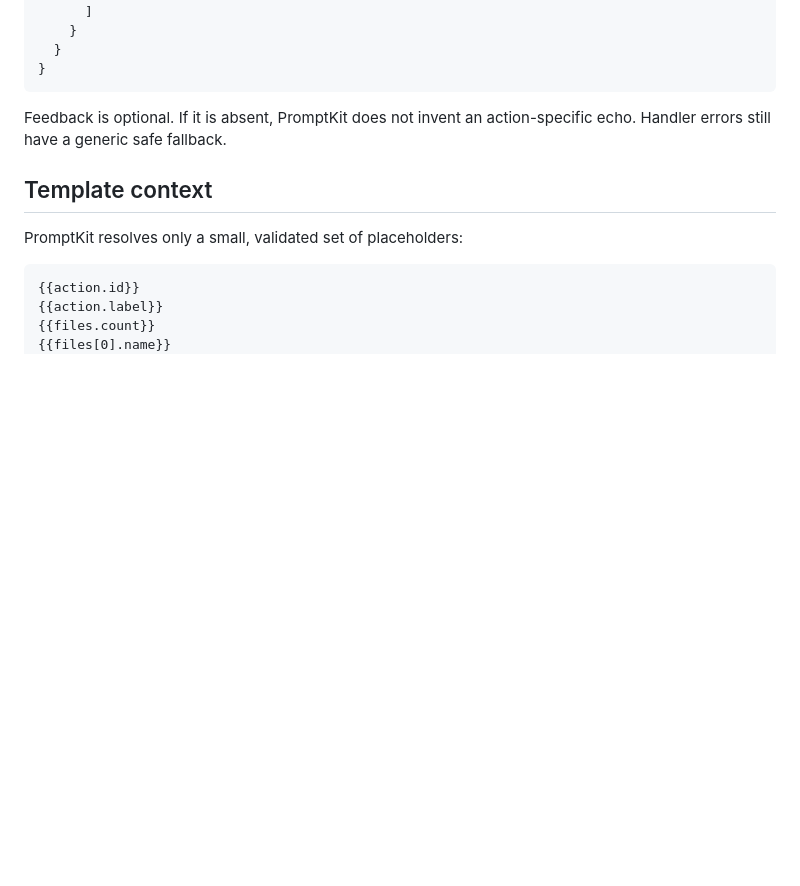
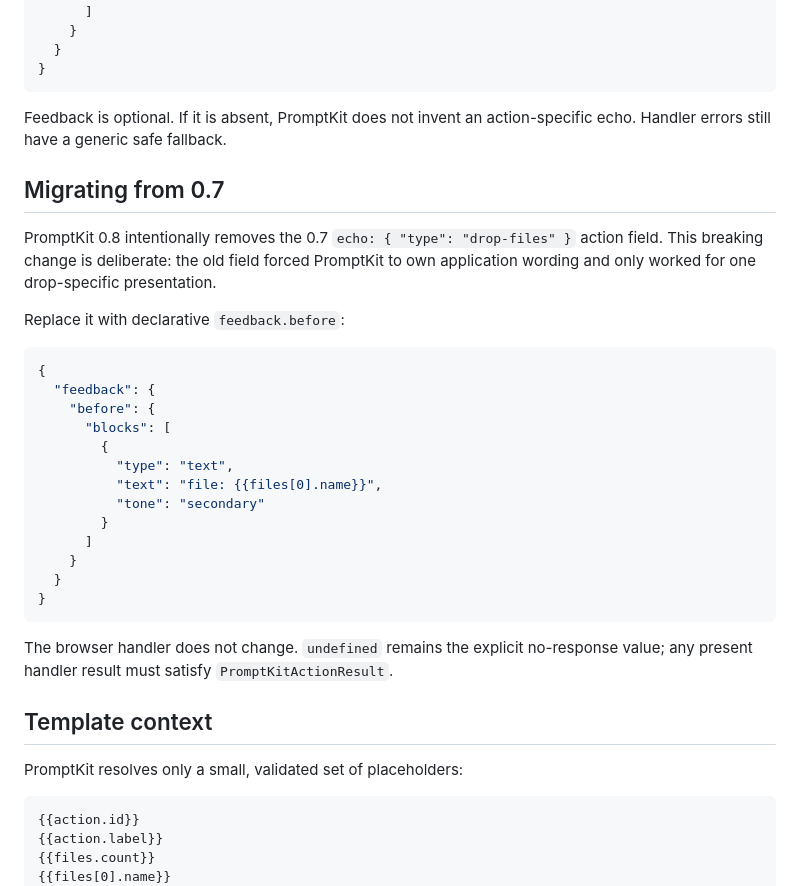
Before and after one commit to Matt3010/promptkit, a Markdown page: docs/actions.md, the part around the change. GitHub-like rendering; blank space fills up the shorter version.

Commit message:
docs: document 0.8 action feedback migration

````diff
--- a/docs/actions.md
+++ b/docs/actions.md
@@ -87,6 +87,30 @@ An action may declare `feedback.before` and `feedback.error`. Each one is a norm
 
 Feedback is optional. If it is absent, PromptKit does not invent an action-specific echo. Handler errors still have a generic safe fallback.
 
+## Migrating from 0.7
+
+PromptKit 0.8 intentionally removes the 0.7 `echo: { "type": "drop-files" }` action field. This breaking change is deliberate: the old field forced PromptKit to own application wording and only worked for one drop-specific presentation.
+
+Replace it with declarative `feedback.before`:
+
+```json
+{
+  "feedback": {
+    "before": {
+      "blocks": [
+        {
+          "type": "text",
+          "text": "file: {{files[0].name}}",
+          "tone": "secondary"
+        }
+      ]
+    }
+  }
+}
+```
+
+The browser handler does not change. `undefined` remains the explicit no-response value; any present handler result must satisfy `PromptKitActionResult`.
+
 ## Template context
 
 PromptKit resolves only a small, validated set of placeholders:
````
